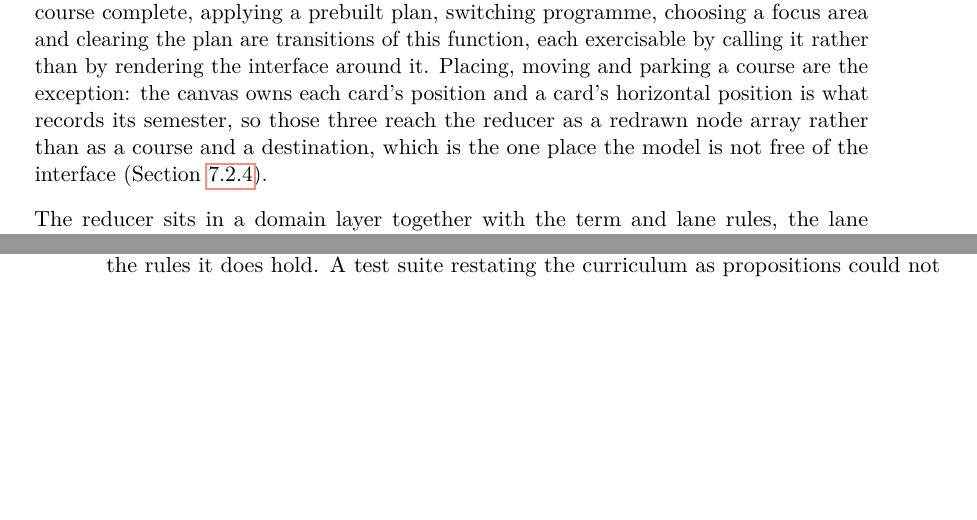
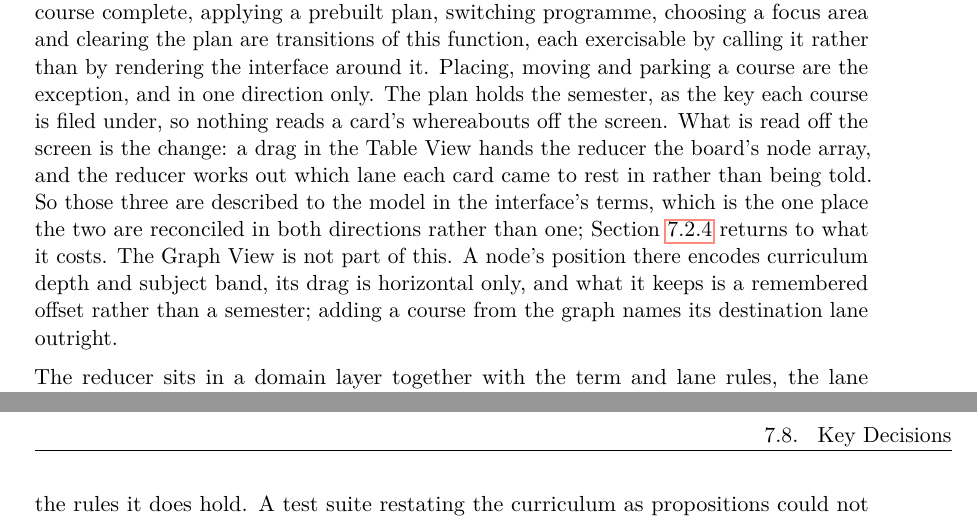
Before and after one commit to morischumacher/Diploma_Thesis, a LaTeX thesis (main.tex, which reads chapters/implementation.tex): two parts of pages 85 and 98 of 205 before the commit and two parts of pages 85 and 99 of 207 after it, joined at a grey line, cut so that both start at the same text, the shorter picture padded with empty space. Compiled offline with pdfLaTeX.

Commit message:
Correct what the canvas owns, and say which canvas
Two errors in one sentence, both found by Moritz reading it.

It said "the canvas owns each card's position", which contradicts the
paragraph two above it, where the plan is the single authoritative
representation. The plan does hold the semester: it is the key each
course is filed under, and nothing reads a card's whereabouts off the
screen. What is read off the screen is the change, not the state. A drag
hands the reducer the board's node array and the reducer works out which
lane each card came to rest in rather than being told. That is a
two-way write path for three transitions, not a claim about where the
data lives, and the section now says so.

It also said "the canvas" where it meant the Table View's board. Every
caller of that transition is in the planner board. In the Graph View a
node's position encodes curriculum depth and subject band, its drag is
horizontal only (onNodeDragStop restores the starting y), and what it
keeps is a remembered offset in the plan's graph-view state rather than
a semester; adding a course from the graph names its destination lane
outright. Section 7.2.4 was already scoped to the table and needed no
change.

Co-Authored-By: Claude Opus 5 <noreply@anthropic.com>
Claude-Session: https://claude.ai/code/session_01MLUFGCVLTdE5xbPVnNzfiY

```diff
--- a/chapters/implementation.tex
+++ b/chapters/implementation.tex
@@ -59,7 +59,7 @@ A plan is what a student builds and what everything else in the tool reads: the
 
 The Graph View and the Table View are two projections of that plan. Switching view changes how the plan is drawn, never which plan is described, and persistence, the Dashboard, compliance feedback and recommendations are all derived from the same model.
 
-That model is a reducer: a function from the current plan and a described change to the next plan, holding no framework, no clock and no input or output of its own. Marking a course complete, applying a prebuilt plan, switching programme, choosing a focus area and clearing the plan are transitions of this function, each exercisable by calling it rather than by rendering the interface around it. Placing, moving and parking a course are the exception: the canvas owns each card's position and a card's horizontal position is what records its semester, so those three reach the reducer as a redrawn node array rather than as a course and a destination, which is the one place the model is not free of the interface (Section~\ref{sec:impl-edit-flow}).
+That model is a reducer: a function from the current plan and a described change to the next plan, holding no framework, no clock and no input or output of its own. Marking a course complete, applying a prebuilt plan, switching programme, choosing a focus area and clearing the plan are transitions of this function, each exercisable by calling it rather than by rendering the interface around it. Placing, moving and parking a course are the exception, and in one direction only. The plan holds the semester, as the key each course is filed under, so nothing reads a card's whereabouts off the screen. What is read off the screen is the change: a drag in the Table View hands the reducer the board's node array, and the reducer works out which lane each card came to rest in rather than being told. So those three are described to the model in the interface's terms, which is the one place the two are reconciled in both directions rather than one; Section~\ref{sec:impl-edit-flow} returns to what it costs. The Graph View is not part of this. A node's position there encodes curriculum depth and subject band, its drag is horizontal only, and what it keeps is a remembered offset rather than a semester; adding a course from the graph names its destination lane outright.
 
 The reducer sits in a domain layer together with the term and lane rules, the lane geometry, the graph filters and the prebuilt-plan builders. That layer depends on no framework and on no other layer, which is what allows the planning rules to be tested without a browser.
 
```
